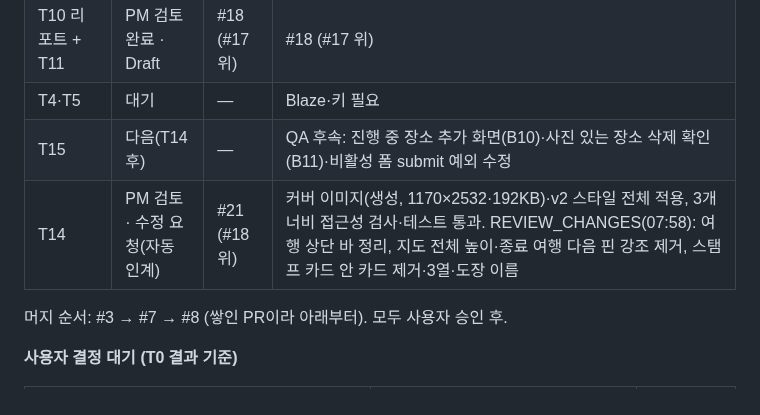
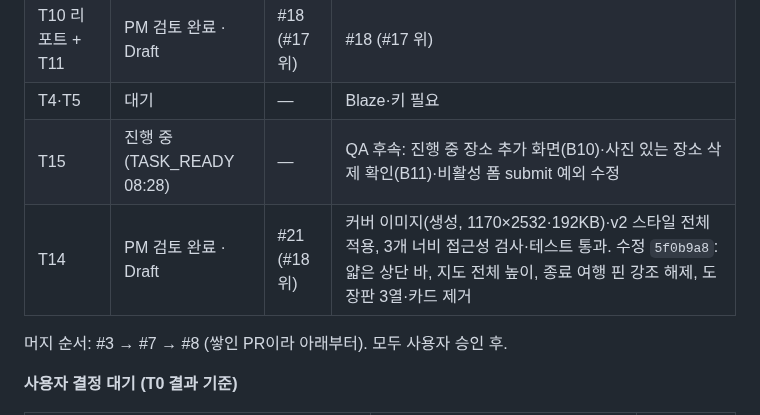
Before and after one commit to stynerk/OurAdventure, a Markdown page: docs/MVP_TICKETS.md, the part around one of its changes. Drawn GitHub-style.

Commit message:
docs: PM check 08:28 status
Co-Authored-By: Claude Opus 5.5 <noreply@anthropic.com>

```diff
--- a/docs/MVP_TICKETS.md
+++ b/docs/MVP_TICKETS.md
@@ -66,8 +66,8 @@ GPS 인증 · 계정 연결(익명 → Google) · 식사·휴식 포함 일정
 | T9 | PM 검토 완료 · Draft | #17 (#16 위) | 최신순 피드·장소/사람 필터·자유 기록·본인 수정/삭제(리더도 타인 거부), 마지막 본인 사진 삭제 시 스탬프 미완료, 종료 여행 읽기 전용. AC-5a·5b·5c, CI 통과. 화면(드롭다운 필터·게시물마다 큰 삭제 버튼)은 T14에서 |
 | T10 리포트 + T11 | PM 검토 완료 · Draft | #18 (#17 위) | #18 (#17 위) | 멤버 리포트·리더 전용 PNG(피드/스토리×2템플릿), 0장·실패 시 저장 금지, 미리보기=저장 SHA 일치, 개인정보 텍스트·EXIF 제외. AC-6a·6b·6d, CI 통과. 한국어 문구·여행 이름 선택 옵션 반영 `fd8cdfe`(자동 인계 수정 사이클 1회 완료) |
 | T4·T5 | 대기 | — | Blaze·키 필요 |
-| T15 | 다음(T14 후) | — | QA 후속: 진행 중 장소 추가 화면(B10)·사진 있는 장소 삭제 확인(B11)·비활성 폼 submit 예외 수정 |
-| T14 | PM 검토 · 수정 요청(자동 인계) | #21 (#18 위) | 커버 이미지(생성, 1170×2532·192KB)·v2 스타일 전체 적용, 3개 너비 접근성 검사·테스트 통과. REVIEW_CHANGES(07:58): 여행 상단 바 정리, 지도 전체 높이·종료 여행 다음 핀 강조 제거, 스탬프 카드 안 카드 제거·3열·도장 이름 |
+| T15 | 진행 중 (TASK_READY 08:28) | — | QA 후속: 진행 중 장소 추가 화면(B10)·사진 있는 장소 삭제 확인(B11)·비활성 폼 submit 예외 수정 |
+| T14 | PM 검토 완료 · Draft | #21 (#18 위) | 커버 이미지(생성, 1170×2532·192KB)·v2 스타일 전체 적용, 3개 너비 접근성 검사·테스트 통과. 수정 `5f0b9a8`: 얇은 상단 바, 지도 전체 높이, 종료 여행 핀 강조 해제, 도장판 3열·카드 제거 |
 
 머지 순서: #3 → #7 → #8 (쌓인 PR이라 아래부터). 모두 사용자 승인 후.
 
```
Also changed, not shown: other parts of docs/MVP_TICKETS.md (+1 -1 lines).
